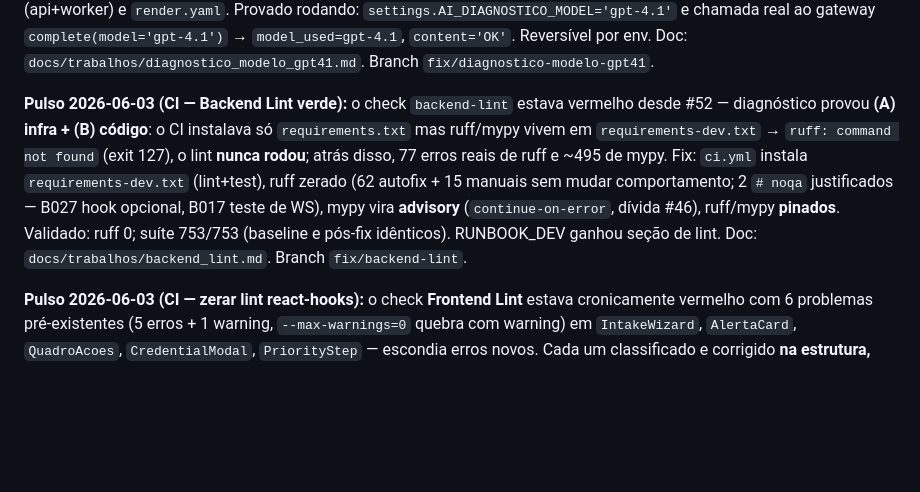
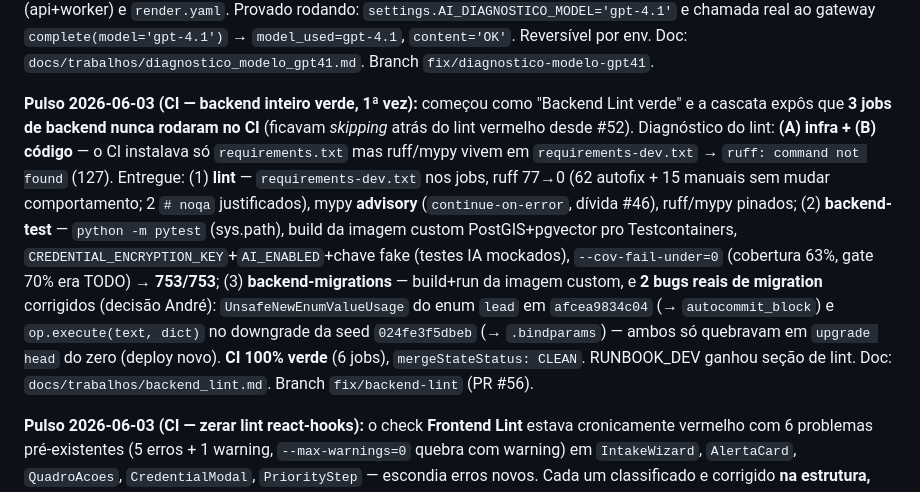
Before and after one commit to prosperidade/amigao, a Markdown page: docs/estado/ESTADO_ATUAL.md, the part around the change. Drawn GitHub-style; blank space fills up the shorter version.

```diff
--- a/docs/estado/ESTADO_ATUAL.md
+++ b/docs/estado/ESTADO_ATUAL.md
@@ -26,7 +26,7 @@
 
 **Pulso 2026-06-02 (diagnóstico → GPT-4.1):** o agente de diagnóstico saiu de `gpt-4o-mini` para **`gpt-4.1`** via novo setting `AI_DIAGNOSTICO_MODEL` (default `gpt-4.1`, por env — mesma convenção do `GEMINI_LEGAL_MODEL`, nunca hardcoded no agente). Só o diagnóstico mudou; os demais agentes seguem no default. Adicionado em `docker-compose.yml` (api+worker) e `render.yaml`. Provado rodando: `settings.AI_DIAGNOSTICO_MODEL='gpt-4.1'` e chamada real ao gateway `complete(model='gpt-4.1')` → `model_used=gpt-4.1`, `content='OK'`. Reversível por env. Doc: `docs/trabalhos/diagnostico_modelo_gpt41.md`. Branch `fix/diagnostico-modelo-gpt41`.
 
-**Pulso 2026-06-03 (CI — Backend Lint verde):** o check `backend-lint` estava vermelho desde #52 — diagnóstico provou **(A) infra + (B) código**: o CI instalava só `requirements.txt` mas ruff/mypy vivem em `requirements-dev.txt` → `ruff: command not found` (exit 127), o lint **nunca rodou**; atrás disso, 77 erros reais de ruff e ~495 de mypy. Fix: `ci.yml` instala `requirements-dev.txt` (lint+test), ruff zerado (62 autofix + 15 manuais sem mudar comportamento; 2 `# noqa` justificados — B027 hook opcional, B017 teste de WS), mypy vira **advisory** (`continue-on-error`, dívida #46), ruff/mypy **pinados**. Validado: ruff 0; suíte 753/753 (baseline e pós-fix idênticos). RUNBOOK_DEV ganhou seção de lint. Doc: `docs/trabalhos/backend_lint.md`. Branch `fix/backend-lint`.
+**Pulso 2026-06-03 (CI — backend inteiro verde, 1ª vez):** começou como "Backend Lint verde" e a cascata expôs que **3 jobs de backend nunca rodaram no CI** (ficavam *skipping* atrás do lint vermelho desde #52). Diagnóstico do lint: **(A) infra + (B) código** — o CI instalava só `requirements.txt` mas ruff/mypy vivem em `requirements-dev.txt` → `ruff: command not found` (127). Entregue: (1) **lint** — `requirements-dev.txt` nos jobs, ruff 77→0 (62 autofix + 15 manuais sem mudar comportamento; 2 `# noqa` justificados), mypy **advisory** (`continue-on-error`, dívida #46), ruff/mypy pinados; (2) **backend-test** — `python -m pytest` (sys.path), build da imagem custom PostGIS+pgvector pro Testcontainers, `CREDENTIAL_ENCRYPTION_KEY`+`AI_ENABLED`+chave fake (testes IA mockados), `--cov-fail-under=0` (cobertura 63%, gate 70% era TODO) → **753/753**; (3) **backend-migrations** — build+run da imagem custom, e **2 bugs reais de migration** corrigidos (decisão André): `UnsafeNewEnumValueUsage` do enum `lead` em `afcea9834c04` (→ `autocommit_block`) e `op.execute(text, dict)` no downgrade da seed `024fe3f5dbeb` (→ `.bindparams`) — ambos só quebravam em `upgrade head` do zero (deploy novo). **CI 100% verde** (6 jobs), `mergeStateStatus: CLEAN`. RUNBOOK_DEV ganhou seção de lint. Doc: `docs/trabalhos/backend_lint.md`. Branch `fix/backend-lint` (PR #56).
 
 **Pulso 2026-06-03 (CI — zerar lint react-hooks):** o check **Frontend Lint** estava cronicamente vermelho com 6 problemas pré-existentes (5 erros + 1 warning, `--max-warnings=0` quebra com warning) em `IntakeWizard`, `AlertaCard`, `QuadroAcoes`, `CredentialModal`, `PriorityStep` — escondia erros novos. Cada um classificado e corrigido **na estrutura, sem `eslint-disable`**: `Date.now()` no render → lazy `useState` (purity); 2× `set-state-in-effect` → sync durante render (AlertaCard) e lazy init + `key` no pai (CredentialModal); `columns` instável → `useMemo` (exhaustive-deps); constantes exportadas junto do componente → movidas p/ `priorityOptions.ts` (react-refresh). Validado: lint **0**, tsc/build verdes, 48/48 testes, e anti-loop nas 2 telas de setState (11/11 sem `Maximum update depth`). Backend Lint segue dívida separada. Doc: `docs/trabalhos/lint_react_hooks.md`. Branch `fix/lint-react-hooks`.
 
```
Also changed, not shown: docs/MEMORIA_CHAT.md (+16 -2 lines).
